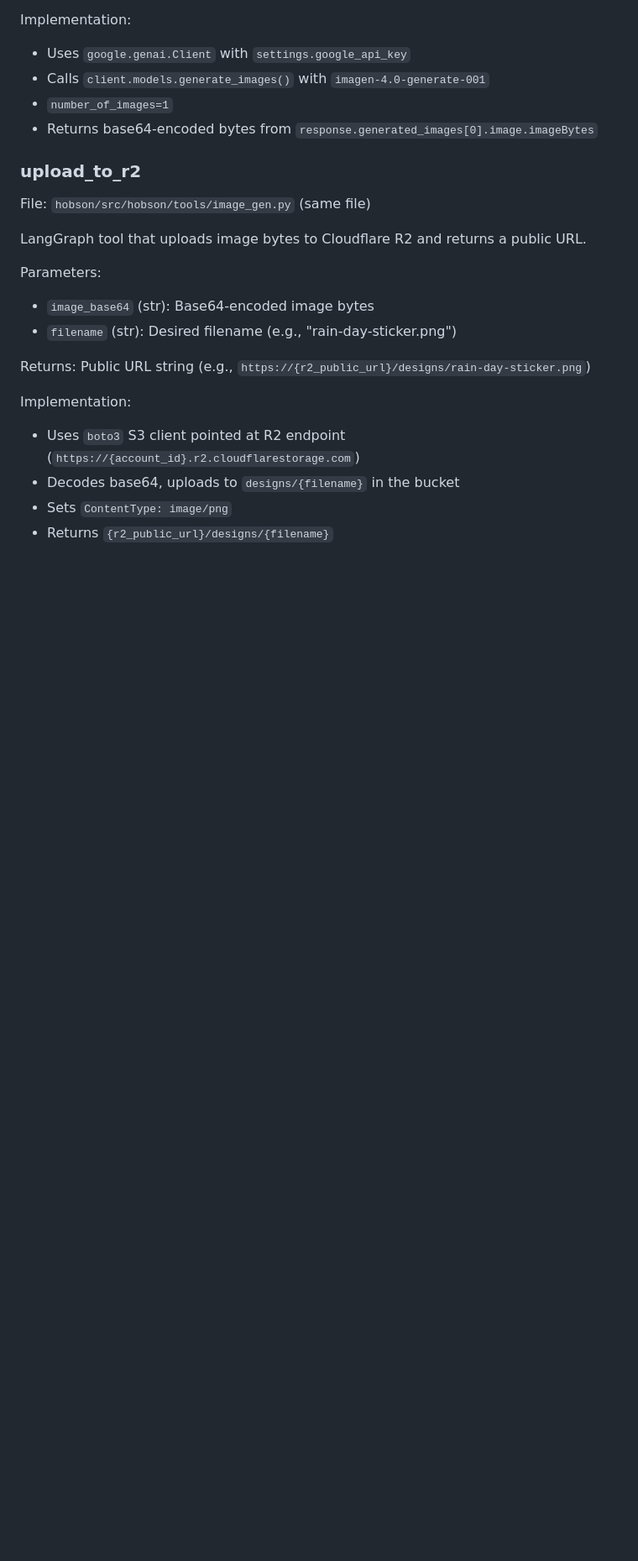
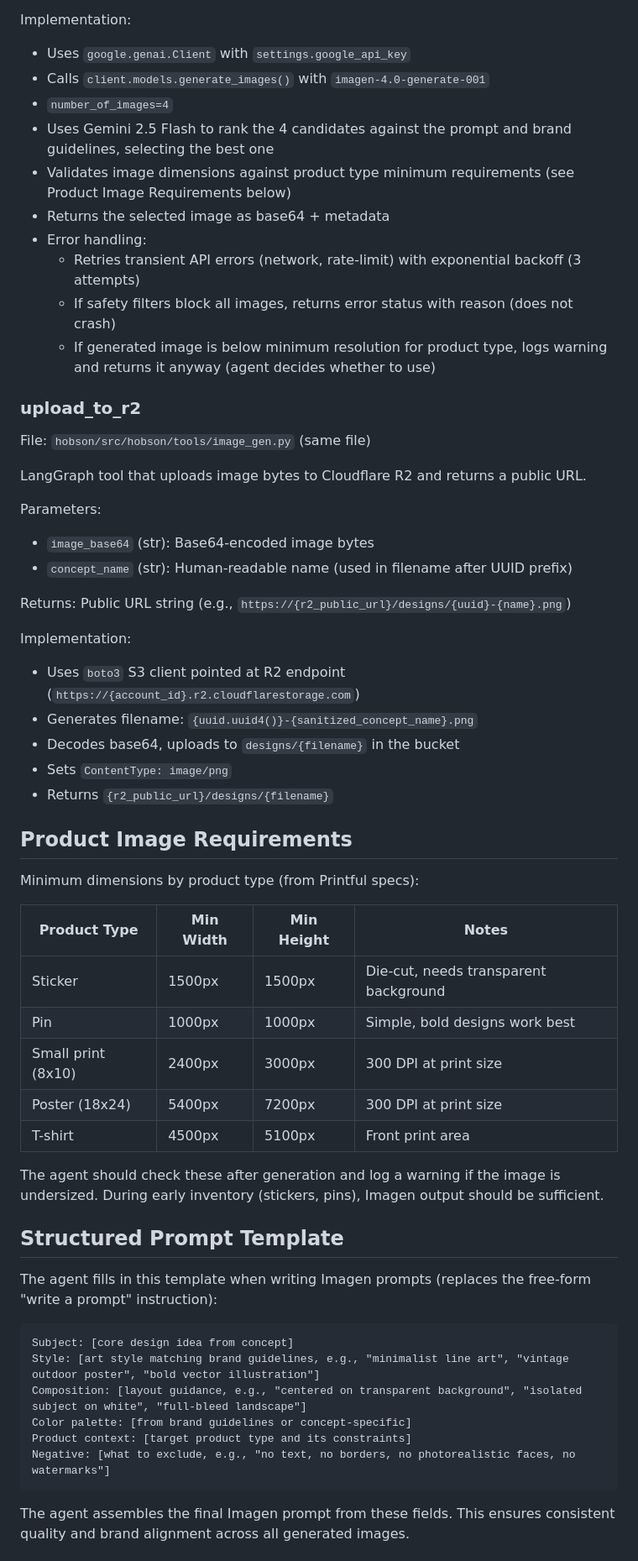
Before and after one commit to pieChartsAreLies/buildscharacter, a Markdown page: docs/plans/2026-02-24-image-generation-design.md, the part around one of its changes. Shown at 84% size. Rendered like a GitHub page; blank space fills up the shorter version.

````diff
--- a/docs/plans/2026-02-24-image-generation-design.md
+++ b/docs/plans/2026-02-24-image-generation-design.md
@@ -58,8 +63,14 @@ Returns: base64-encoded PNG image bytes as a string.
 Implementation:
 - Uses `google.genai.Client` with `settings.google_api_key`
 - Calls `client.models.generate_images()` with `imagen-4.0-generate-001`
-- `number_of_images=1`
-- Returns base64-encoded bytes from `response.generated_images[0].image.imageBytes`
+- `number_of_images=4`
+- Uses Gemini 2.5 Flash to rank the 4 candidates against the prompt and brand guidelines, selecting the best one
+- Validates image dimensions against product type minimum requirements (see Product Image Requirements below)
+- Returns the selected image as base64 + metadata
+- Error handling:
+  - Retries transient API errors (network, rate-limit) with exponential backoff (3 attempts)
+  - If safety filters block all images, returns error status with reason (does not crash)
+  - If generated image is below minimum resolution for product type, logs warning and returns it anyway (agent decides whether to use)
 
 ### upload_to_r2
 
@@ -69,12 +80,43 @@ LangGraph tool that uploads image bytes to Cloudflare R2 and returns a public UR
 
 Parameters:
 - `image_base64` (str): Base64-encoded image bytes
-- `filename` (str): Desired filename (e.g., "rain-day-sticker.png")
+- `concept_name` (str): Human-readable name (used in filename after UUID prefix)
 
-Returns: Public URL string (e.g., `https://{r2_public_url}/designs/rain-day-sticker.png`)
+Returns: Public URL string (e.g., `https://{r2_public_url}/designs/{uuid}-{name}.png`)
 
 Implementation:
 - Uses `boto3` S3 client pointed at R2 endpoint (`https://{account_id}.r2.cloudflarestorage.com`)
+- Generates filename: `{uuid.uuid4()}-{sanitized_concept_name}.png`
 - Decodes base64, uploads to `designs/{filename}` in the bucket
 - Sets `ContentType: image/png`
 - Returns `{r2_public_url}/designs/{filename}`
+
+## Product Image Requirements
+
+Minimum dimensions by product type (from Printful specs):
+
+| Product Type | Min Width | Min Height | Notes |
+|---|---|---|---|
+| Sticker | 1500px | 1500px | Die-cut, needs transparent background |
+| Pin | 1000px | 1000px | Simple, bold designs work best |
+| Small print (8x10) | 2400px | 3000px | 300 DPI at print size |
+| Poster (18x24) | 5400px | 7200px | 300 DPI at print size |
+| T-shirt | 4500px | 5100px | Front print area |
+
+The agent should check these after generation and log a warning if the image is undersized. During early inventory (stickers, pins), Imagen output should be sufficient.
+
+## Structured Prompt Template
+
+The agent fills in this template when writing Imagen prompts (replaces the free-form "write a prompt" instruction):
+
+```
+Subject: [core design idea from concept]
+Style: [art style matching brand guidelines, e.g., "minimalist line art", "vintage outdoor poster", "bold vector illustration"]
+Composition: [layout guidance, e.g., "centered on transparent background", "isolated subject on white", "full-bleed landscape"]
+Color palette: [from brand guidelines or concept-specific]
+Product context: [target product type and its constraints]
+Negative: [what to exclude, e.g., "no text, no borders, no photorealistic faces, no watermarks"]
+```
+
+The agent assembles the final Imagen prompt from these fields. This ensures consistent quality and brand alignment across all generated images.
+
````
Also changed, not shown: other parts of docs/plans/2026-02-24-image-generation-design.md (+52 -14 lines).
